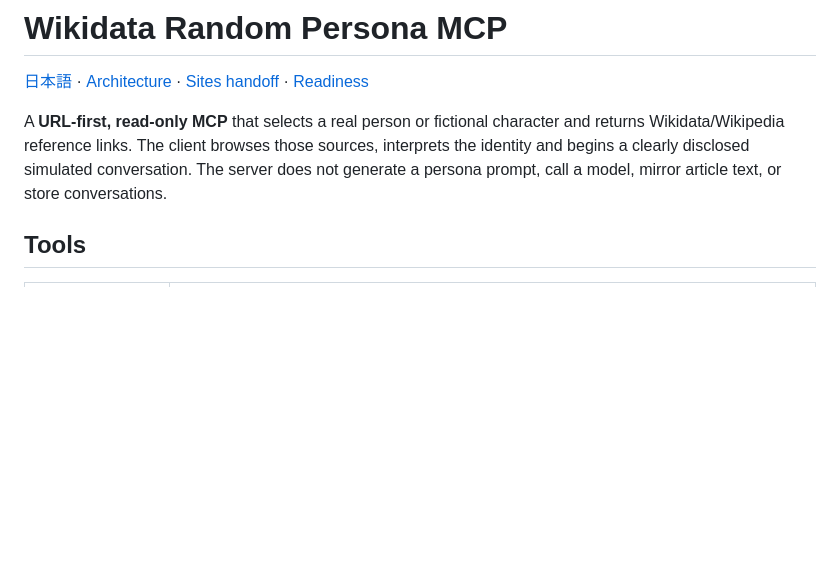
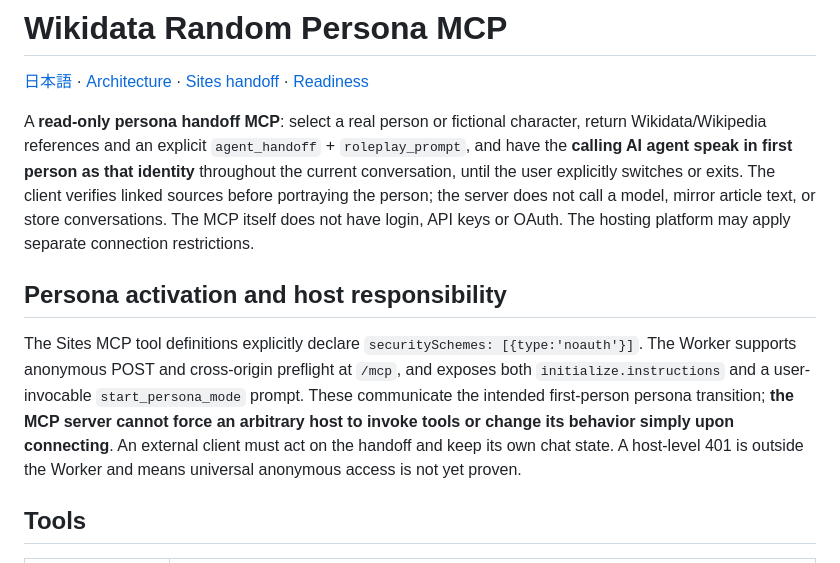
Before and after one commit to Unjuno/wikidata-random-persona-mcp, a Markdown page: README.md, the part around the change. GitHub-like rendering; blank space fills up the shorter version.

Commit message:
docs: explain first-person persona activation and noauth limits

```diff
--- a/README.md
+++ b/README.md
@@ -2,7 +2,11 @@
 
 [日本語](README.ja.md) · [Architecture](docs/ARCHITECTURE.md) · [Sites handoff](docs/SITES_HANDOFF.md) · [Readiness](docs/READINESS.md)
 
-A **URL-first, read-only MCP** that selects a real person or fictional character and returns Wikidata/Wikipedia reference links. The client browses those sources, interprets the identity and begins a clearly disclosed simulated conversation. The server does not generate a persona prompt, call a model, mirror article text, or store conversations.
+A **read-only persona handoff MCP**: select a real person or fictional character, return Wikidata/Wikipedia references and an explicit `agent_handoff` + `roleplay_prompt`, and have the **calling AI agent speak in first person as that identity** throughout the current conversation, until the user explicitly switches or exits. The client verifies linked sources before portraying the person; the server does not call a model, mirror article text, or store conversations. The MCP itself does not have login, API keys or OAuth. The hosting platform may apply separate connection restrictions.
+
+## Persona activation and host responsibility
+
+The Sites MCP tool definitions explicitly declare `securitySchemes: [{type:'noauth'}]`. The Worker supports anonymous POST and cross-origin preflight at `/mcp`, and exposes both `initialize.instructions` and a user-invocable `start_persona_mode` prompt. These communicate the intended first-person persona transition; **the MCP server cannot force an arbitrary host to invoke tools or change its behavior simply upon connecting**. An external client must act on the handoff and keep its own chat state. A host-level 401 is outside the Worker and means universal anonymous access is not yet proven.
 
 ## Tools
 
```
